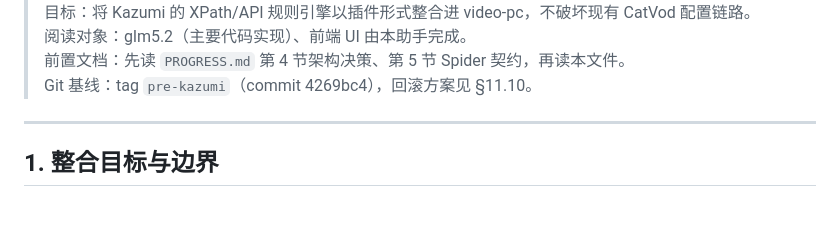
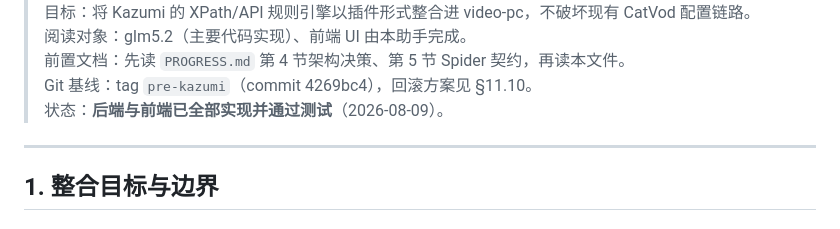
Before and after one commit to Arimayuki03/YuKi, a Markdown page: docs/KAZUMI_INTEGRATION.md, the part around one of its changes. Drawn GitHub-style.

Commit message:
docs: mark Kazumi integration as completed (v1.2)

```diff
--- a/docs/KAZUMI_INTEGRATION.md
+++ b/docs/KAZUMI_INTEGRATION.md
@@ -5,6 +5,7 @@
 > 阅读对象：glm5.2（主要代码实现）、前端 UI 由本助手完成。
 > 前置文档：先读 `PROGRESS.md` 第 4 节架构决策、第 5 节 Spider 契约，再读本文件。
 > Git 基线：tag `pre-kazumi`（commit 4269bc4），回滚方案见 §11.10。
+> 状态：**后端与前端已全部实现并通过测试**（2026-08-09）。
 
 ---
 
```
Also changed, not shown: other parts of docs/KAZUMI_INTEGRATION.md (+1 -1 lines).
